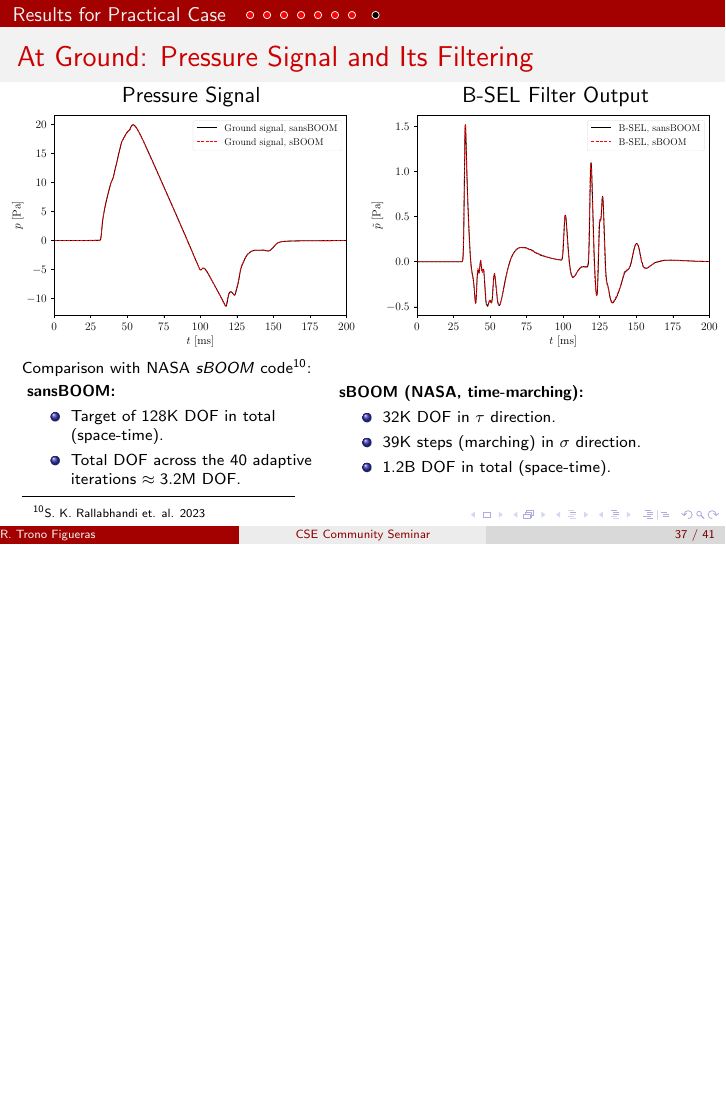
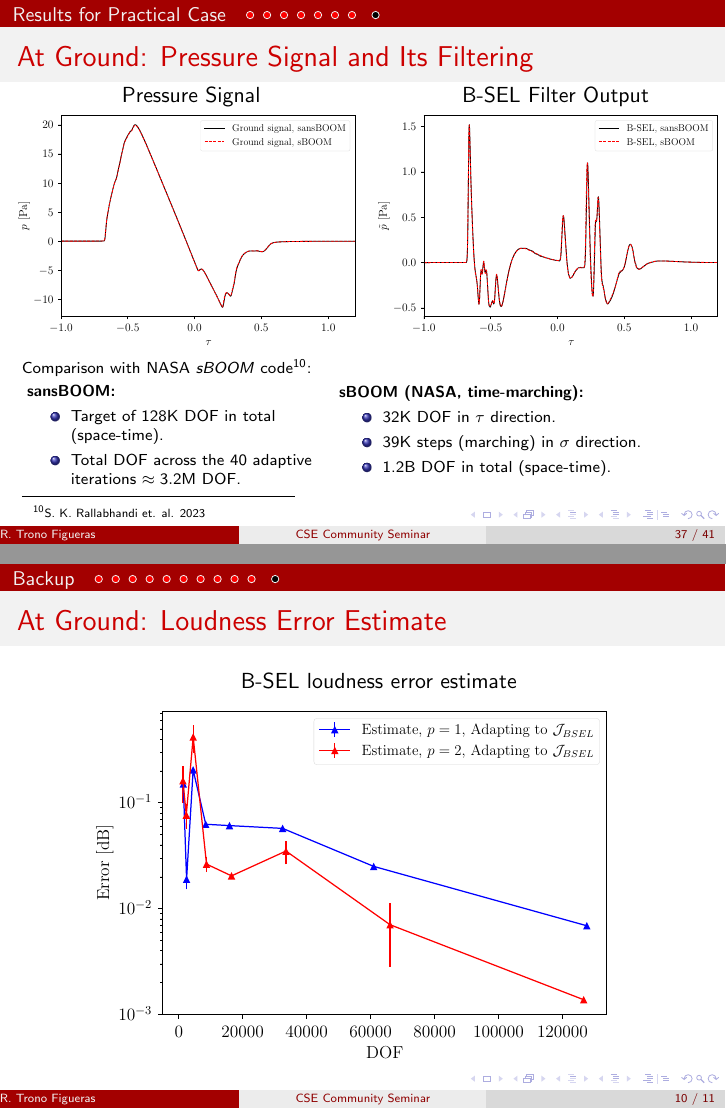
Before and after one commit to renat999-mit/CSESeminarSANSBOOM, LaTeX slides (src/presentationSeminar.tex): page 88 of 105 before the commit and pages 88 and 105 of 106 after it, the two joined at a grey line, the shorter picture padded with empty space. Compiled offline with pdfLaTeX.

Commit message:
Small ammends as I went through it

```diff
--- a/src/presentationSeminar.tex
+++ b/src/presentationSeminar.tex
@@ -1877,6 +1879,28 @@ Smooth problem with available exact solution:
 
 %---------------------------------------------------------------%
 
+\stepcounter{sectionframecount}
+\begin{frame}[t]{At Ground: Loudness Error Estimate}
+
+\begin{tikzpicture}[remember picture,overlay]
+
+  \node[anchor=north east, xshift=-2.4cm, yshift=-1.8cm] at (current page.north east) {%
+    \begin{minipage}{0.5\textwidth}
+    B-SEL loudness error estimate
+
+    \end{minipage}
+  };
+\end{tikzpicture}
+
+\begin{tikzpicture}[remember picture,overlay]
+  \node[anchor=north east, xshift=-1.8cm, yshift=-2.3cm]
+  at (current page.north east) {\includegraphics[height=6.5cm]{../figs/backup/ErrorEstimate_AdaptToLoudness.pdf}};
+\end{tikzpicture}
+
+\end{frame}
+
+%---------------------------------------------------------------%
+\stepcounter{sectionframecount}
 \begin{frame}[t]{Ongoing Effort: Loudness Sensitivity to Nearfield Signal}
 
   \begin{tikzpicture}[remember picture,overlay]
```
Also changed, not shown: figs/SBW3results/ComparisonGround.pdf, figs/SBW3results/comparisonBSEL.pdf, figs/backup/ErrorEstimate_AdaptToLoudness.pdf (added), src/presentationSeminar.tex (14 more changed lines), 8 other files.
